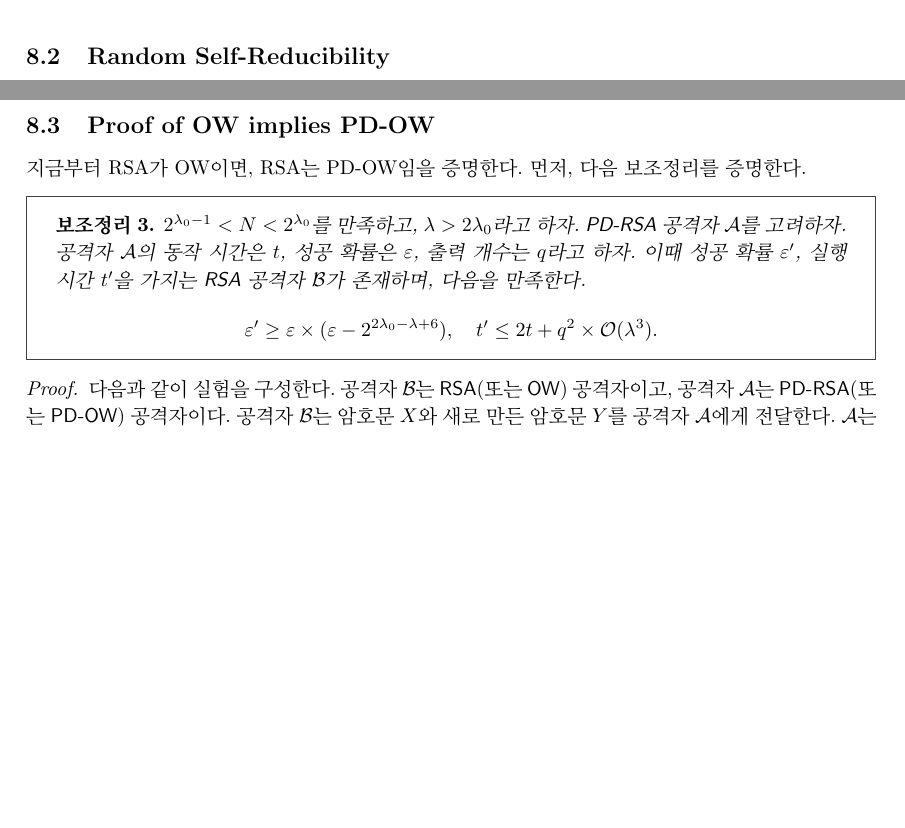
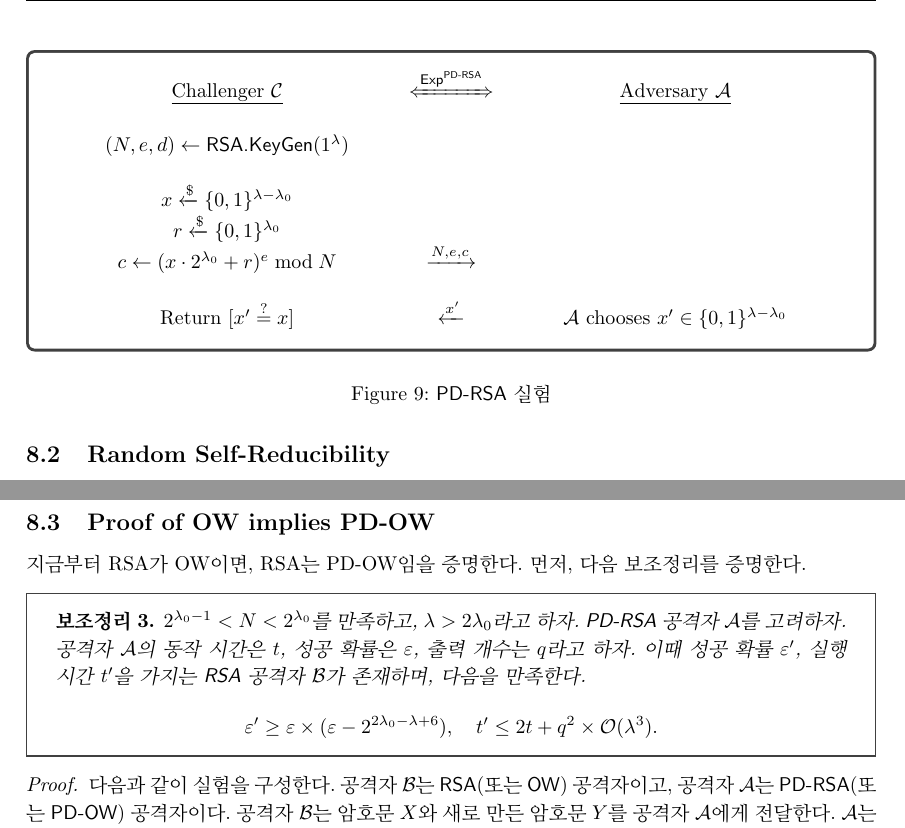
Before and after one commit to east-chord-0729/RSA-OAEP-IND-CCA2, a LaTeX document (main.tex, which reads section_8_rsr.tex): two parts of pages 42 and 43 of 47, joined at a grey line, cut at the place of the change, the shorter picture padded with empty space. Compiled offline with pdfLaTeX.

Commit message:
complete

```diff
--- a/section_8_rsr.tex
+++ b/section_8_rsr.tex
@@ -53,3 +59,20 @@ RSA 문제란, 공격자에게 $(N, e)$와 암호문 $c = m^e \bmod N$이 주어
+\begin{figure}[ht]
+    \begin{tcolorbox}[colback=white]
+        \centering
+        \begin{tabularx}{\linewidth}{CcC}
+            \underline{Challenger $\cC$} & $\xLeftrightarrow{\EXP^{\PDRSA}}$ & \underline{Adversary $\cA$} \\
+            \\
+            $(N, e, d) \gets \textsf{RSA.KeyGen}(1^{\lambda})$ & & \\
+            \\
+            $x \rgets \set{0, 1}^{\lambda - \lambda_0}$ & & \\
+            $r \rgets \set{0, 1}^{\lambda_0}$ & & \\
+            $c \gets (x \cdot 2^{\lambda_0} + r)^e \bmod N$ & $\xrightarrow{N, e, c}$ & \\
+            \\
+            Return $[x' \issame x]$ & $\xleftarrow{x'}$ & $\cA$ chooses $x' \in \set{0, 1}^{\lambda - \lambda_0}$ \\
+        \end{tabularx}
+    \end{tcolorbox}
+    \caption{$\PDRSA$ 실험}
+    \label{fig:pdrsa-problem}
 \end{figure}
 
 RSA 가정(Assumption)은 $n$이 충분히 클 때 RSA 문제를 풀기 어렵다는 것이다. 즉
@@ -184,8 +207,6 @@ $N/10$, 즉 $|C(\cA)| = N/10$이다. 만약 공격자가 암호문의 비율 $\v
 
 \subsection{Proof of OW implies PD-OW}
 
-\newcommand{\PDRSA}{\textsf{PD-RSA}}
-
 지금부터 RSA가 OW이면, RSA는 PD-OW임을 증명한다. 먼저, 다음 보조정리를 증명한다.
 
 \begin{tcolorbox}[colback=white, sharp corners, boxrule=0.7pt]
```
Also changed, not shown: section_8_rsr.tex (8 more changed lines).
